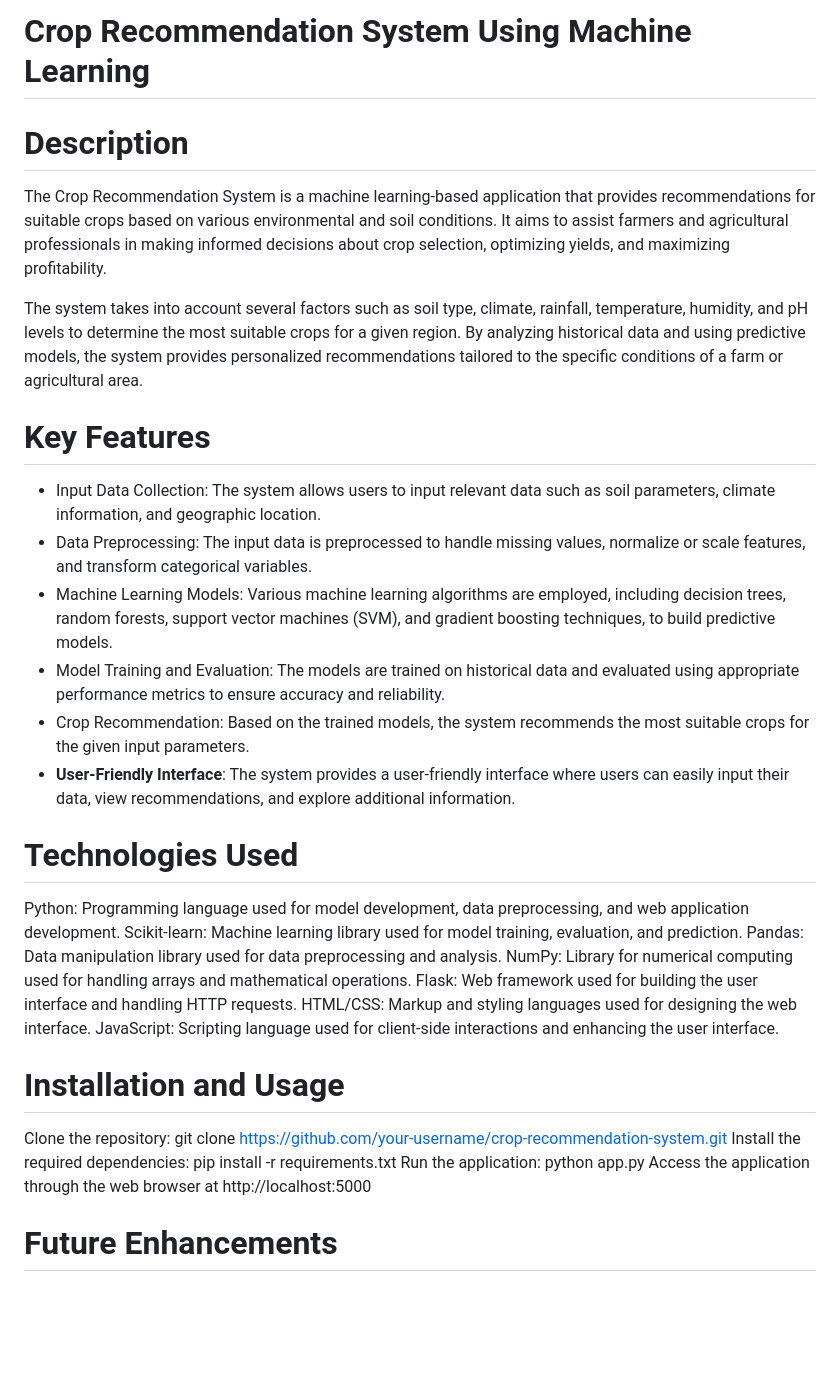
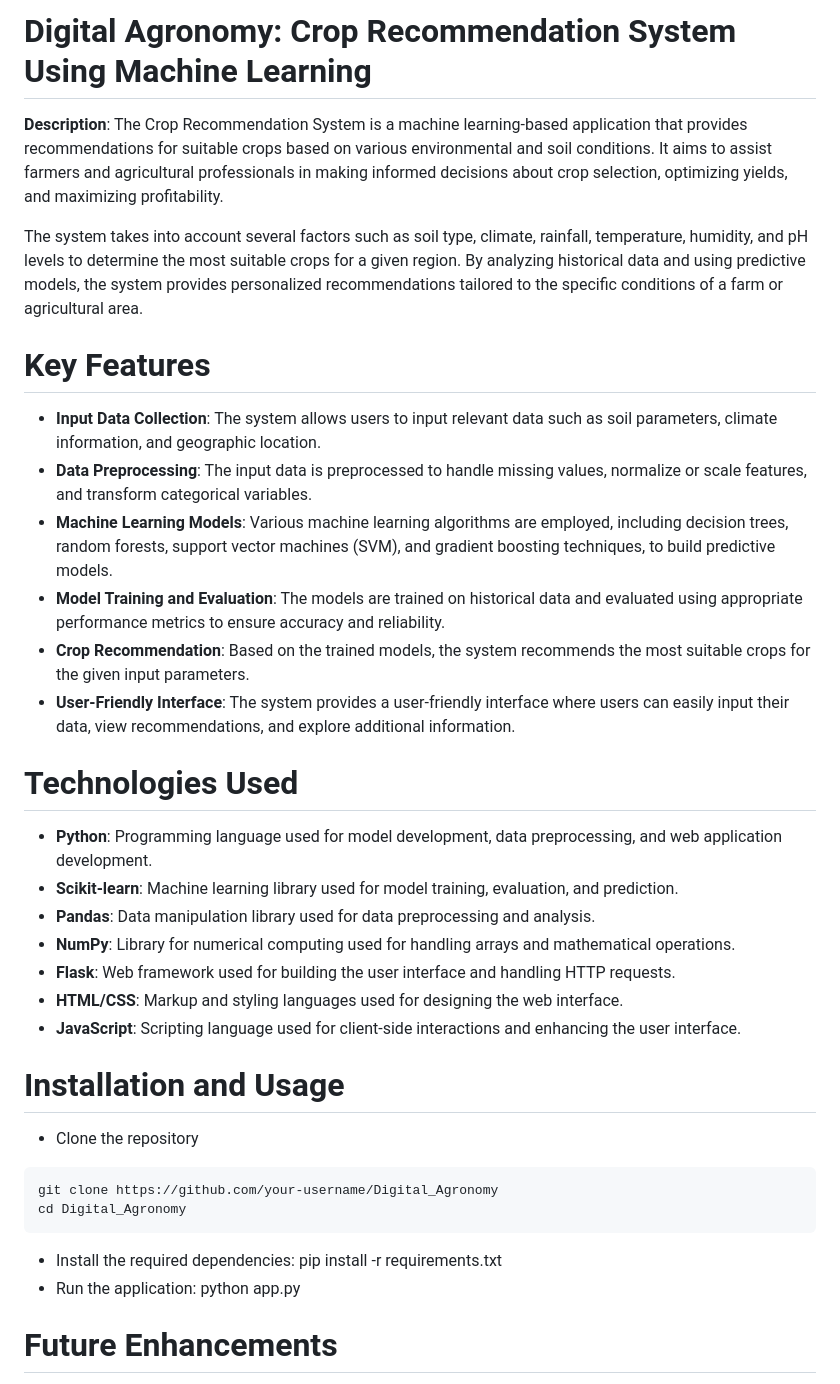
Before and after one commit to abhinavbammidi1401/Digital_Agrnonomy, a Markdown page: README.md, the part around the change. Rendered like a GitHub page; blank space fills up the shorter version.

````diff
--- a/README.md
+++ b/README.md
@@ -1,30 +1,35 @@
-# Crop Recommendation System Using Machine Learning
-# Description
-The Crop Recommendation System is a machine learning-based application that provides recommendations for suitable crops based on various environmental and soil conditions. It aims to assist farmers and agricultural professionals in making informed decisions about crop selection, optimizing yields, and maximizing profitability.
+# **Digital Agronomy: Crop Recommendation System Using Machine Learning**
+
+**Description**: The Crop Recommendation System is a machine learning-based application that provides recommendations for suitable crops based on various environmental and soil conditions. It aims to assist farmers and agricultural professionals in making informed decisions about crop selection, optimizing yields, and maximizing profitability.
 
 The system takes into account several factors such as soil type, climate, rainfall, temperature, humidity, and pH levels to determine the most suitable crops for a given region. By analyzing historical data and using predictive models, the system provides personalized recommendations tailored to the specific conditions of a farm or agricultural area.
 
 # Key Features
-- Input Data Collection: The system allows users to input relevant data such as soil parameters, climate information, and geographic location.
-- Data Preprocessing: The input data is preprocessed to handle missing values, normalize or scale features, and transform categorical variables.
-- Machine Learning Models: Various machine learning algorithms are employed, including decision trees, random forests, support vector machines (SVM), and gradient boosting techniques, to build predictive models.
-- Model Training and Evaluation: The models are trained on historical data and evaluated using appropriate performance metrics to ensure accuracy and reliability.
-- Crop Recommendation: Based on the trained models, the system recommends the most suitable crops for the given input parameters.
+- **Input Data Collection**: The system allows users to input relevant data such as soil parameters, climate information, and geographic location.
+- **Data Preprocessing**: The input data is preprocessed to handle missing values, normalize or scale features, and transform categorical variables.
+- **Machine Learning Models**: Various machine learning algorithms are employed, including decision trees, random forests, support vector machines (SVM), and gradient boosting techniques, to build predictive models.
+- **Model Training and Evaluation**: The models are trained on historical data and evaluated using appropriate performance metrics to ensure accuracy and reliability.
+- **Crop Recommendation**: Based on the trained models, the system recommends the most suitable crops for the given input parameters.
 - **User-Friendly Interface**: The system provides a user-friendly interface where users can easily input their data, view recommendations, and explore additional information.
 
 # Technologies Used
-Python: Programming language used for model development, data preprocessing, and web application development.
-Scikit-learn: Machine learning library used for model training, evaluation, and prediction.
-Pandas: Data manipulation library used for data preprocessing and analysis.
-NumPy: Library for numerical computing used for handling arrays and mathematical operations.
-Flask: Web framework used for building the user interface and handling HTTP requests.
-HTML/CSS: Markup and styling languages used for designing the web interface.
-JavaScript: Scripting language used for client-side interactions and enhancing the user interface.
+- **Python**: Programming language used for model development, data preprocessing, and web application development.
+- **Scikit-learn**: Machine learning library used for model training, evaluation, and prediction.
+- **Pandas**: Data manipulation library used for data preprocessing and analysis.
+- **NumPy**: Library for numerical computing used for handling arrays and mathematical operations.
+- **Flask**: Web framework used for building the user interface and handling HTTP requests.
+- **HTML/CSS**: Markup and styling languages used for designing the web interface.
+- **JavaScript**: Scripting language used for client-side interactions and enhancing the user interface.
+
 # Installation and Usage
-Clone the repository: git clone https://github.com/your-username/crop-recommendation-system.git
-Install the required dependencies: pip install -r requirements.txt
-Run the application: python app.py
-Access the application through the web browser at http://localhost:5000
+- Clone the repository
+```bash
+git clone https://github.com/your-username/Digital_Agronomy
+cd Digital_Agronomy
+```
+- Install the required dependencies: pip install -r requirements.txt
+- Run the application: python app.py
+
 # Future Enhancements
 Integration of real-time weather data to improve the accuracy of recommendations.
 Incorporation of crop market prices and profitability analysis to assist farmers in making economically viable decisions.
````
